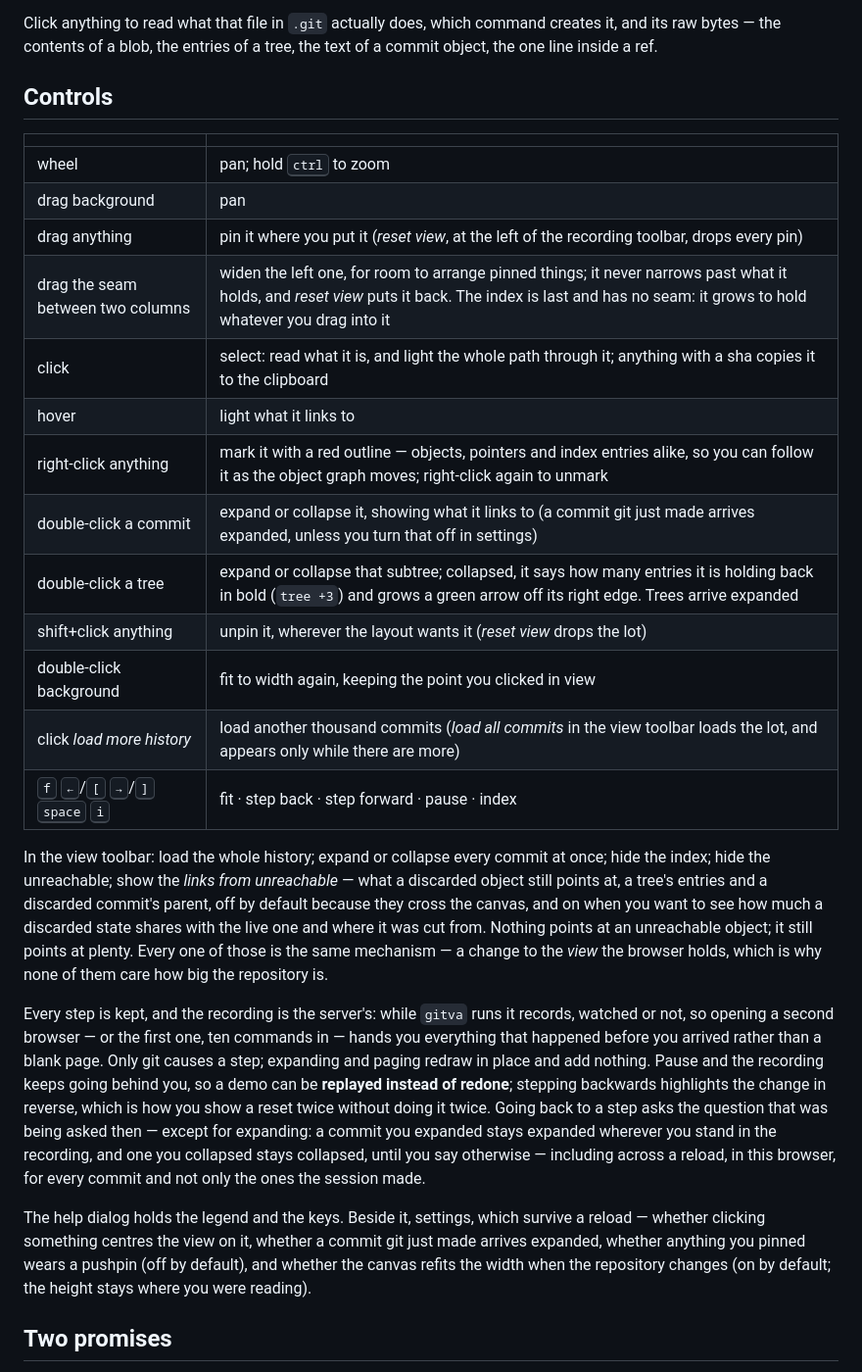
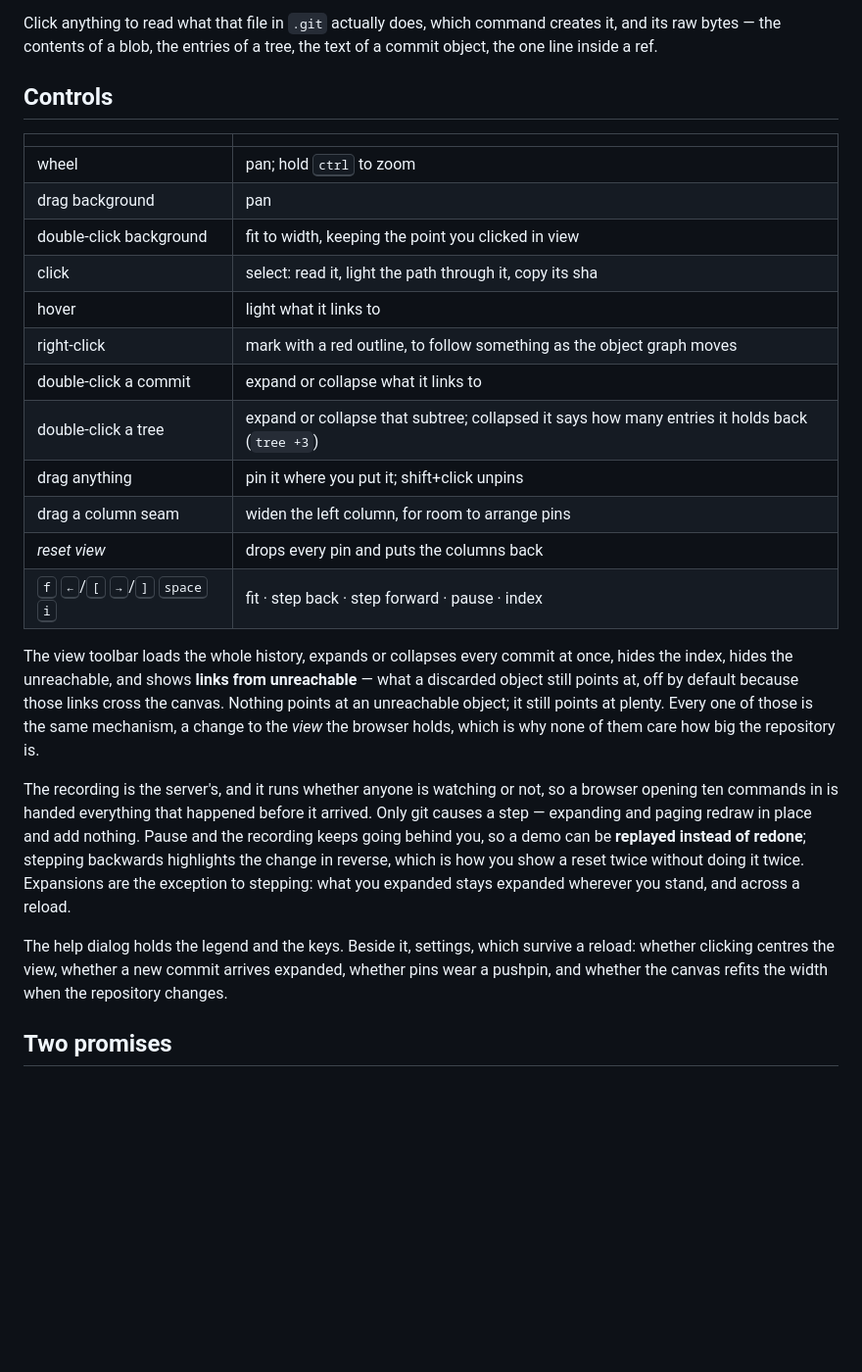
Before and after one commit to ewancoder/gitva, a Markdown page: README.md, the part around the change printed below. Shown: that part at 98% size. Rendered like a GitHub page; blank space fills up the shorter version.

```diff
--- a/README.md
+++ b/README.md
@@ -72,8 +67,8 @@ demonstrated to a room needs nobody to expand anything first.
 - **What is not on screen and why**, always, in the notes toolbar.
 
-Click anything to read what that file in `.git` actually does, which command creates it, and
-its raw bytes — the contents of a blob, the entries of a tree, the text of a commit object,
-the one line inside a ref.
+Click anything to read what that file in `.git` actually does, which command creates it, and its
+raw bytes — the contents of a blob, the entries of a tree, the text of a commit object, the one
+line inside a ref.
 
 ## Controls
 
@@ -81,42 +76,34 @@ the one line inside a ref.
 |---|---|
 | wheel | pan; hold <kbd>ctrl</kbd> to zoom |
 | drag background | pan |
-| drag anything | pin it where you put it (*reset view*, at the left of the recording toolbar, drops every pin) |
-| drag the seam between two columns | widen the left one, for room to arrange pinned things; it never narrows past what it holds, and *reset view* puts it back. The index is last and has no seam: it grows to hold whatever you drag into it |
-| click | select: read what it is, and light the whole path through it; anything with a sha copies it to the clipboard |
+| double-click background | fit to width, keeping the point you clicked in view |
+| click | select: read it, light the path through it, copy its sha |
 | hover | light what it links to |
-| right-click anything | mark it with a red outline — objects, pointers and index entries alike, so you can follow it as the object graph moves; right-click again to unmark |
-| double-click a commit | expand or collapse it, showing what it links to (a commit git just made arrives expanded, unless you turn that off in settings) |
-| double-click a tree | expand or collapse that subtree; collapsed, it says how many entries it is holding back in bold (`tree +3`) and grows a green arrow off its right edge. Trees arrive expanded |
-| shift+click anything | unpin it, wherever the layout wants it (*reset view* drops the lot) |
-| double-click background | fit to width again, keeping the point you clicked in view |
-| click *load more history* | load another thousand commits (*load all commits* in the view toolbar loads the lot, and appears only while there are more) |
+| right-click | mark with a red outline, to follow something as the object graph moves |
+| double-click a commit | expand or collapse what it links to |
+| double-click a tree | expand or collapse that subtree; collapsed it says how many entries it holds back (`tree +3`) |
+| drag anything | pin it where you put it; shift+click unpins |
+| drag a column seam | widen the left column, for room to arrange pins |
+| *reset view* | drops every pin and puts the columns back |
 | <kbd>f</kbd> <kbd>←</kbd>/<kbd>[</kbd> <kbd>→</kbd>/<kbd>]</kbd> <kbd>space</kbd> <kbd>i</kbd> | fit · step back · step forward · pause · index |
 
-In the view toolbar: load the whole history; expand or collapse every commit at once; hide the index;
-hide the unreachable; show the *links from unreachable* — what a discarded object still points
-at, a tree's entries and a discarded commit's parent, off by default because they cross the
-canvas, and on when you want to see how much a discarded state shares with the live one and
-where it was cut from. Nothing points at an unreachable object; it still points at plenty.
-Every one of those is the same mechanism — a change to the *view* the browser holds, which is
-why none of them care how big the repository is.
+The view toolbar loads the whole history, expands or collapses every commit at once, hides the
+index, hides the unreachable, and shows **links from unreachable** — what a discarded object
+still points at, off by default because those links cross the canvas. Nothing points at an
+unreachable object; it still points at plenty. Every one of those is the same mechanism, a
+change to the *view* the browser holds, which is why none of them care how big the repository is.
 
-Every step is kept, and the recording is the server's: while `gitva` runs it records, watched or
-not, so opening a second browser — or the first one, ten commands in — hands you everything
-that happened before you arrived rather than a blank page. Only git causes a step; expanding
-and paging redraw in place and add nothing. Pause and the recording keeps going
+The recording is the server's, and it runs whether anyone is watching or not, so a browser
+opening ten commands in is handed everything that happened before it arrived. Only git causes a
+step — expanding and paging redraw in place and add nothing. Pause and the recording keeps going
 behind you, so a demo can be **replayed instead of redone**; stepping backwards highlights the
-change in reverse, which is how you show a reset twice without doing it twice. Going back to a
-step asks the question that was being asked then — except for expanding: a commit you expanded
-stays expanded wherever you stand in the recording, and one you collapsed stays collapsed, until
-you say otherwise — including across a reload, in this browser, for every commit and not only
-the ones the session made.
+change in reverse, which is how you show a reset twice without doing it twice. Expansions are
+the exception to stepping: what you expanded stays expanded wherever you stand, and across a
+reload.
 
-The help dialog holds the legend and the keys. Beside it, settings, which survive a reload —
-whether clicking something centres the view on it, whether a commit git just made arrives
-expanded, whether anything you pinned wears a pushpin (off by default), and whether the canvas
-refits the width when the repository changes (on by default; the height stays where you were
-reading).
+The help dialog holds the legend and the keys. Beside it, settings, which survive a reload:
+whether clicking centres the view, whether a new commit arrives expanded, whether pins wear a
+pushpin, and whether the canvas refits the width when the repository changes.
 
 ## Two promises
 
```
Also changed, not shown: other parts of README.md (+44 -65 lines), CLAUDE.md (+11 -14 lines), docs/small-demo.png (added), 2 other files.
